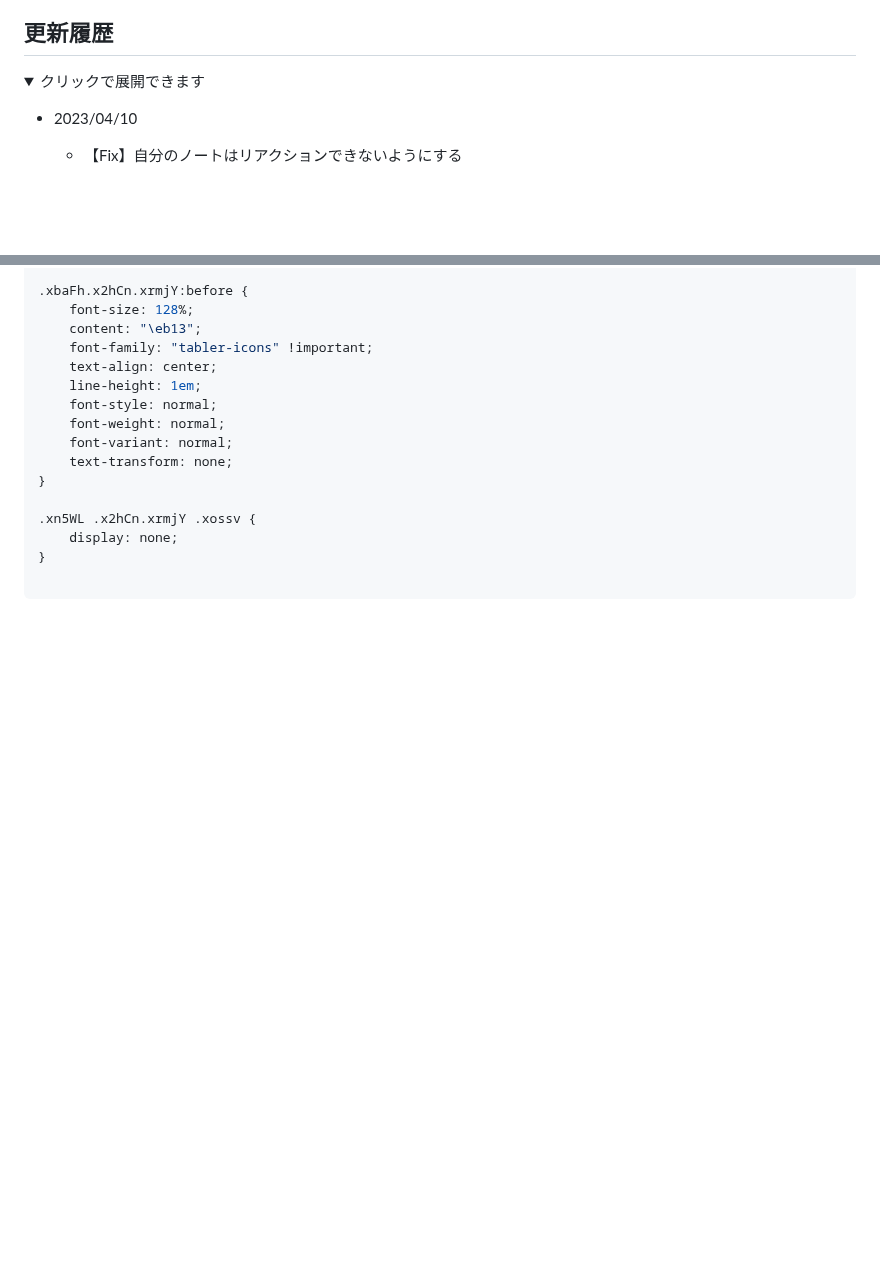
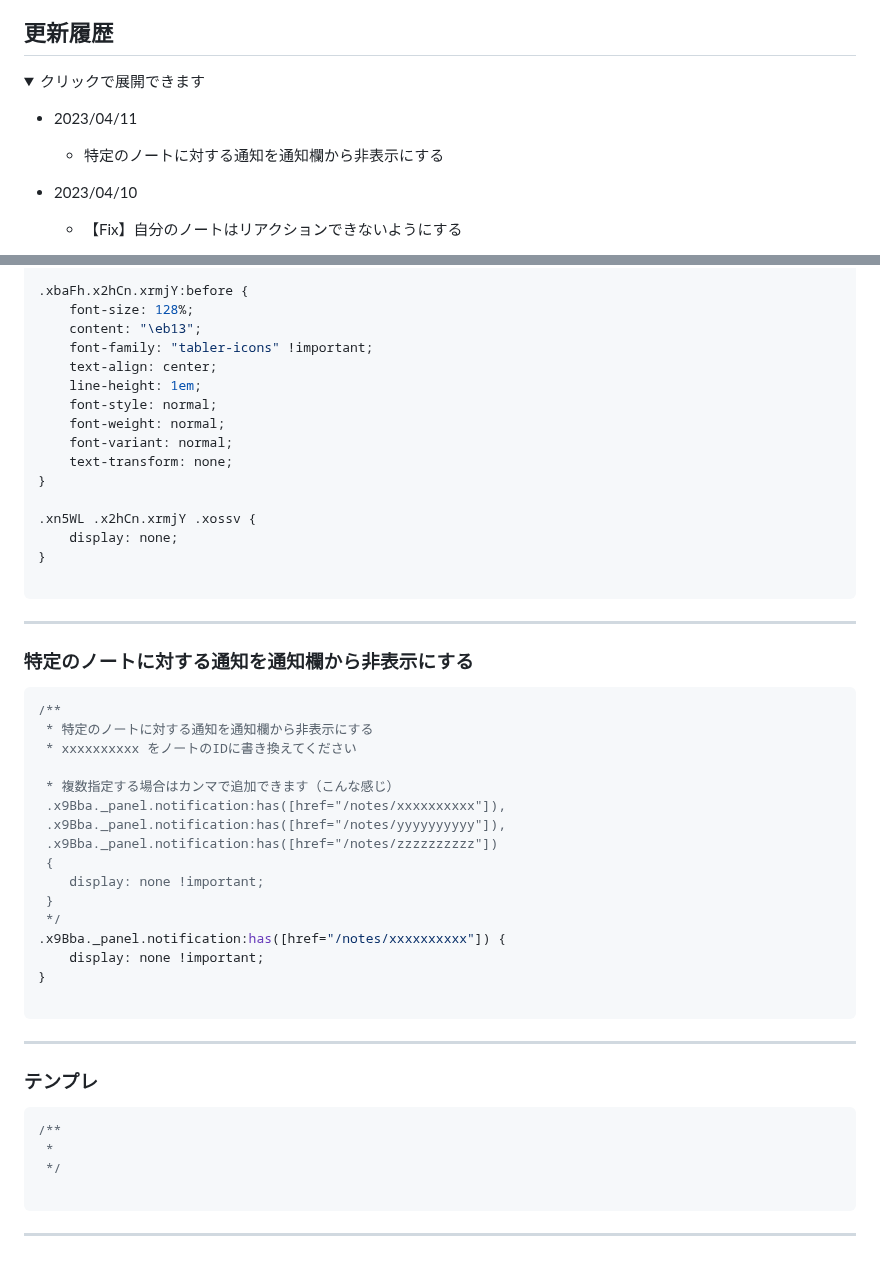
Before and after one commit to kanade/misskey-css, a Markdown page: README.md, 2 parts joined by grey strips. Drawn GitHub-style; folded sections open; blank space fills up the shorter version.

Commit message:
特定のノートに対する通知を通知欄から非表示にする

````diff
--- a/README.md
+++ b/README.md
@@ -3,7 +3,8 @@
 ## 更新履歴
 <details><summary>クリックで展開できます</summary><div>
 
-
+- 2023/04/11
+  - 特定のノートに対する通知を通知欄から非表示にする
 - 2023/04/10
   - 【Fix】自分のノートはリアクションできないようにする
 - 2023/04/09
@@ -814,3 +815,37 @@ div:has(.xj7PE:first-child) + div .x5yeR:has(.xww2J[href^="/channels/"]) {
 }
 
 ```
+
+---
+
+### 特定のノートに対する通知を通知欄から非表示にする
+```css
+/**
+ * 特定のノートに対する通知を通知欄から非表示にする
+ * xxxxxxxxxx をノートのIDに書き換えてください
+
+ * 複数指定する場合はカンマで追加できます（こんな感じ）
+ .x9Bba._panel.notification:has([href="/notes/xxxxxxxxxx"]),
+ .x9Bba._panel.notification:has([href="/notes/yyyyyyyyyy"]),
+ .x9Bba._panel.notification:has([href="/notes/zzzzzzzzzz"])
+ {
+    display: none !important;
+ }
+ */
+.x9Bba._panel.notification:has([href="/notes/xxxxxxxxxx"]) {
+    display: none !important;
+}
+
+```
+
+---
+
+### テンプレ
+```css
+/**
+ *
+ */
+
+```
+
+---
````
